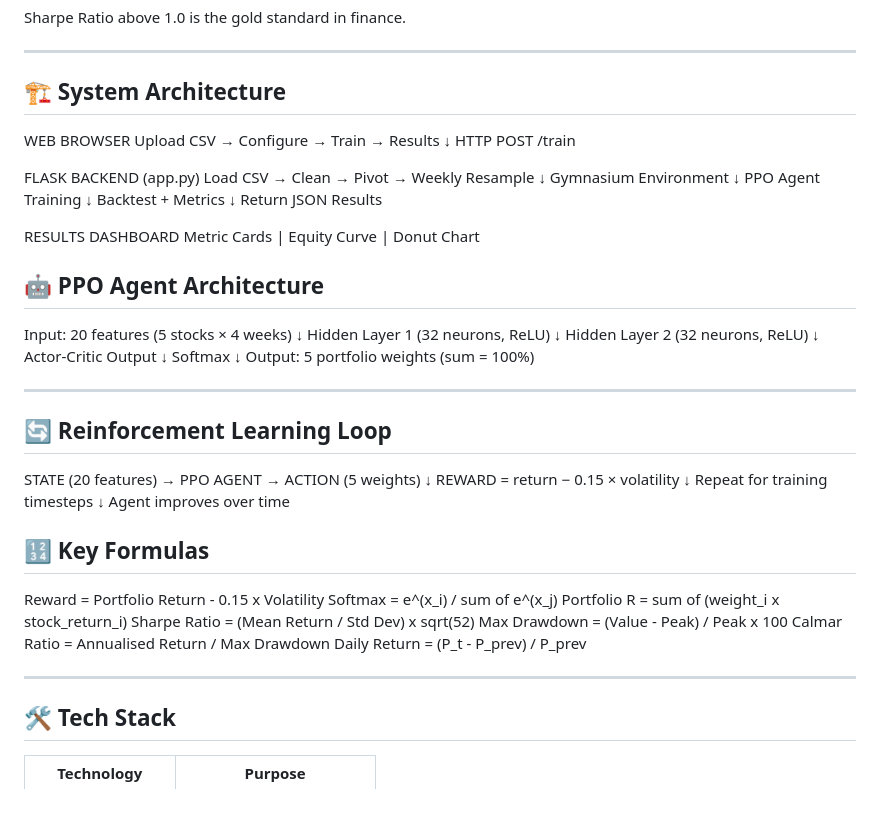
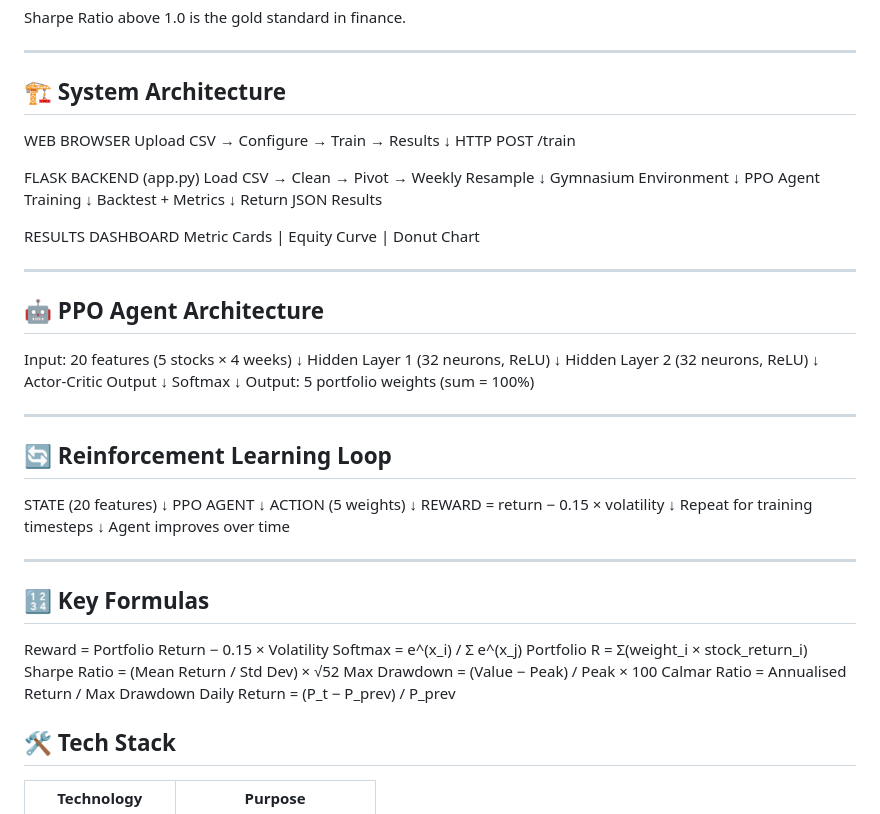
Before and after one commit to mythrii18/portfolioRL, a Markdown page: README.md, the part around the change. Rendered like a GitHub page.

```diff
--- a/README.md
+++ b/README.md
@@ -45,6 +45,7 @@ Sharpe Ratio above 1.0 is the gold standard in finance.
 
 ## 🏗️ System Architecture
 
+
 WEB BROWSER
 Upload CSV → Configure → Train → Results
 ↓
@@ -64,7 +65,12 @@ Return JSON Results
 RESULTS DASHBOARD
 Metric Cards | Equity Curve | Donut Chart
 
+
+---
+
 ## 🤖 PPO Agent Architecture
+
+
 Input: 20 features (5 stocks × 4 weeks)
 ↓
 Hidden Layer 1 (32 neurons, ReLU)
@@ -77,11 +83,17 @@ Softmax
 ↓
 Output: 5 portfolio weights (sum = 100%)
 
+
 ---
 
 ## 🔄 Reinforcement Learning Loop
 
-STATE (20 features) → PPO AGENT → ACTION (5 weights)
+
+STATE (20 features)
+↓
+PPO AGENT
+↓
+ACTION (5 weights)
 ↓
 REWARD = return − 0.15 × volatility
 ↓
@@ -90,16 +102,18 @@ Repeat for training timesteps
 Agent improves over time
 
 
+---
+
 ## 🔢 Key Formulas
-Reward       =  Portfolio Return - 0.15 x Volatility
-Softmax      =  e^(x_i) / sum of e^(x_j)
-Portfolio R  =  sum of (weight_i x stock_return_i)
-Sharpe Ratio =  (Mean Return / Std Dev) x sqrt(52)
-Max Drawdown =  (Value - Peak) / Peak x 100
-Calmar Ratio =  Annualised Return / Max Drawdown
-Daily Return =  (P_t - P_prev) / P_prev
 
----
+
+Reward = Portfolio Return − 0.15 × Volatility
+Softmax = e^(x_i) / Σ e^(x_j)
+Portfolio R = Σ(weight_i × stock_return_i)
+Sharpe Ratio = (Mean Return / Std Dev) × √52
+Max Drawdown = (Value − Peak) / Peak × 100
+Calmar Ratio = Annualised Return / Max Drawdown
+Daily Return = (P_t − P_prev) / P_prev
 
 ## 🛠️ Tech Stack
 
```
